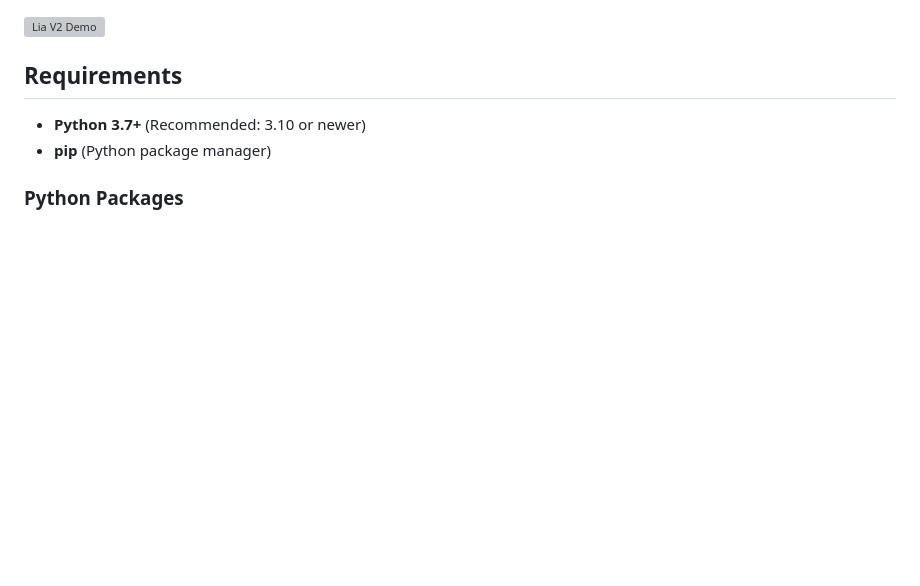
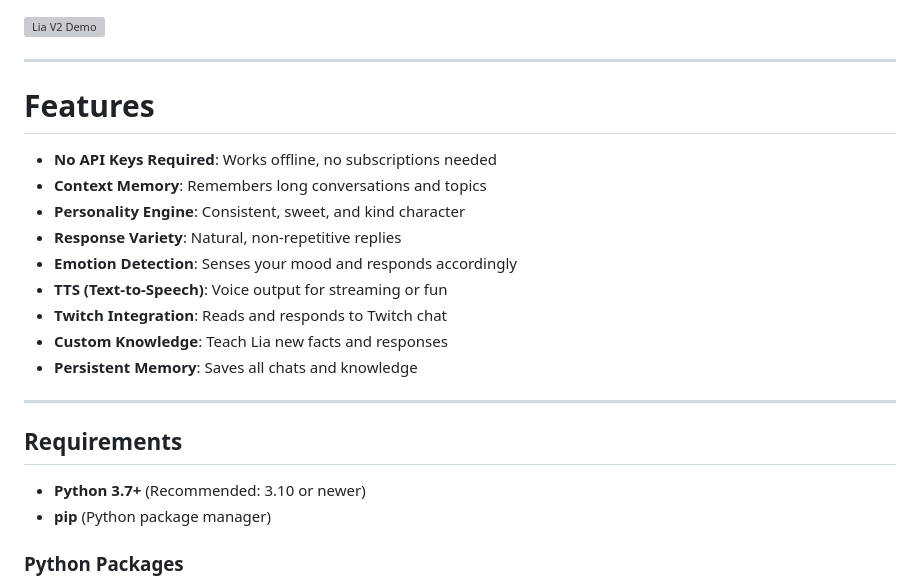
Before and after one commit to ShiniGOD/LIABot, a Markdown page: README.md, the part around the change printed below. Rendered like a GitHub page; blank space fills up the shorter version; grey boxes are pictures that could not be loaded.

```diff
--- a/README.md
+++ b/README.md
@@ -2,4 +4,21 @@
 ![Lia V2 Demo](https://media.tenor.com/1QnQ2E31E4gAAAAC/machine-love-kasane-teto.gif)
+
+---
+
+
+# Features
+
+- **No API Keys Required**: Works offline, no subscriptions needed
+- **Context Memory**: Remembers long conversations and topics
+- **Personality Engine**: Consistent, sweet, and kind character
+- **Response Variety**: Natural, non-repetitive replies
+- **Emotion Detection**: Senses your mood and responds accordingly
+- **TTS (Text-to-Speech)**: Voice output for streaming or fun
+- **Twitch Integration**: Reads and responds to Twitch chat
+- **Custom Knowledge**: Teach Lia new facts and responses
+- **Persistent Memory**: Saves all chats and knowledge
+
+---
 
 ## Requirements
 
```
Also changed, not shown: other parts of README.md (+26 -21 lines).
